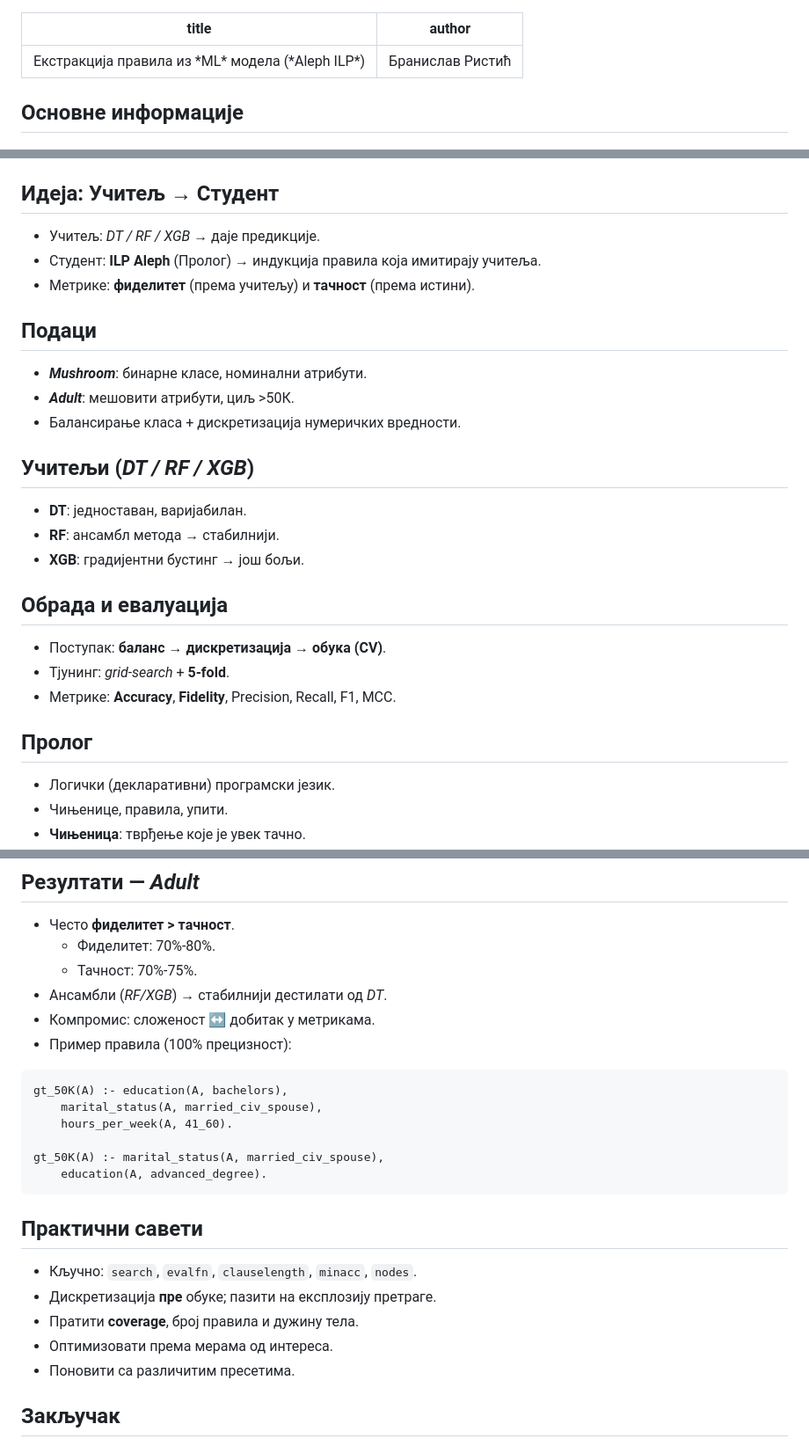
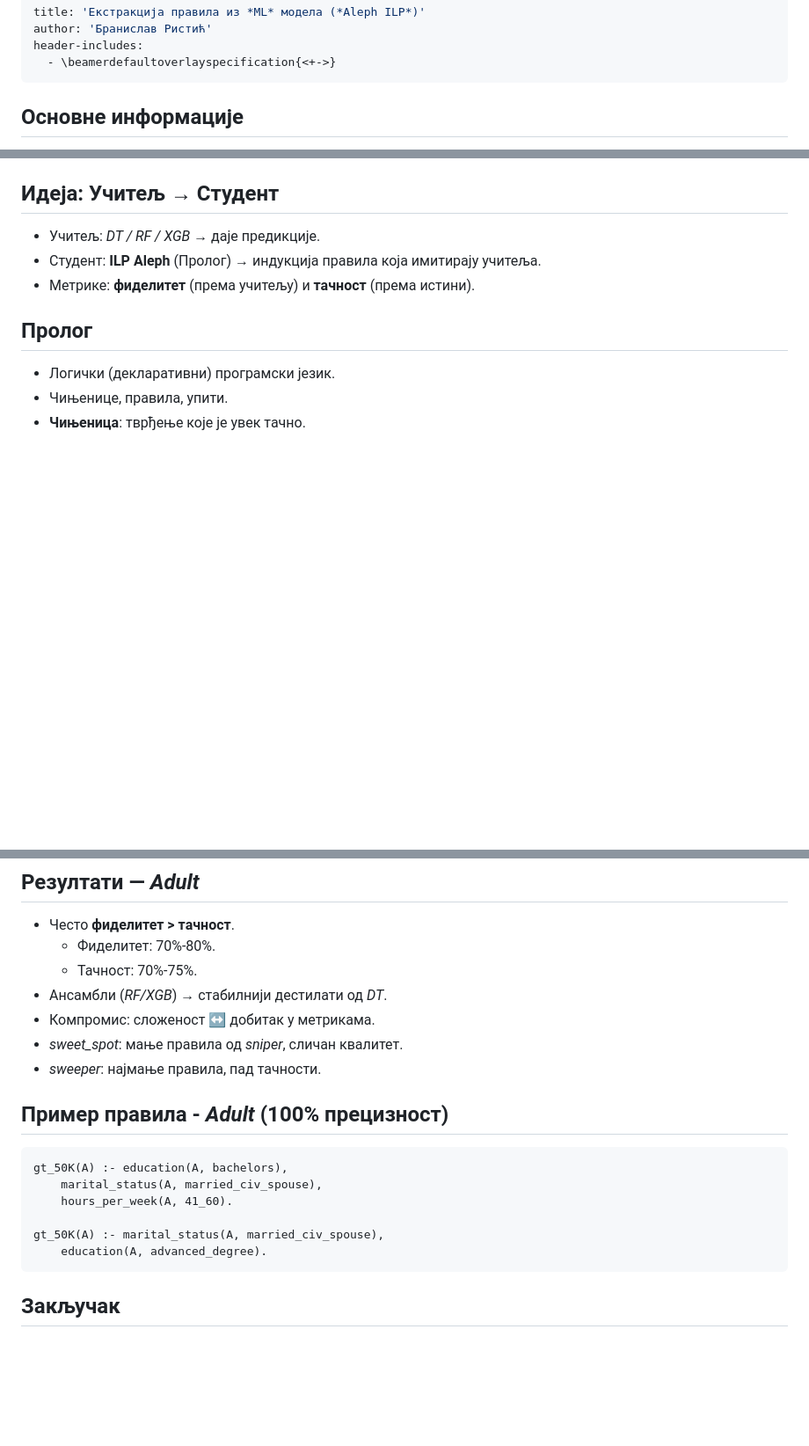
Before and after one commit to ristic-ac/Matematika-DAS, a Markdown page: seminarski/prezentacija.md, 3 parts joined by grey strips. Shown at 88% size. Rendered like a GitHub page; blank space fills up the shorter version.

````diff
--- a/seminarski/prezentacija.md
+++ b/seminarski/prezentacija.md
@@ -1,6 +1,8 @@
 ---
 title: 'Екстракција правила из *ML* модела (*Aleph ILP*)'
 author: 'Бранислав Ристић'
+header-includes:
+  - \beamerdefaultoverlayspecification{<+->}
 ---
 
 ## Основне информације
@@ -36,24 +38,6 @@ author: 'Бранислав Ристић'
 - Студент: **ILP Aleph** (Пролог) → индукција правила која имитирају учитеља.
 - Метрике: **фиделитет** (према учитељу) и **тачност** (према истини).
 
-## Подаци
-
-- ***Mushroom***: бинарне класе, номинални атрибути.
-- ***Adult***: мешовити атрибути, циљ >50К.
-- Балансирање класа + дискретизација нумеричких вредности.
-
-## Учитељи (*DT / RF / XGB*)
-
-- **DT**: једноставан, варијабилан.
-- **RF**: ансамбл метода → стабилнији.
-- **XGB**: градијентни бустинг → још бољи.
-
-## Обрада и евалуација
-
-- Поступак: **баланс → дискретизација → обука (CV)**.
-- Тјунинг: *grid-search* + **5-fold**.
-- Метрике: **Accuracy**, **Fidelity**, Precision, Recall, F1, MCC.
-
 ## Пролог
 
 - Логички (декларативни) програмски језик.
@@ -101,7 +117,10 @@ poisonous(A) :- gill_size(A, narrow).
   - Тачност: 70%-75%.
 - Ансамбли (*RF/XGB*) → стабилнији дестилати од *DT*.
 - Компромис: сложеност ↔ добитак у метрикама.
-- Пример правила (100% прецизност):
+- *sweet_spot*: мање правила од *sniper*, сличан квалитет.
+- *sweeper*: најмање правила, пад тачности.
+
+## Пример правила - *Adult* (100% прецизност)
 
 ```
 gt_50K(A) :- education(A, bachelors),
@@ -112,14 +131,6 @@ gt_50K(A) :- marital_status(A, married_civ_spouse),
     education(A, advanced_degree).
 ```
 
-## Практични савети
-
-- Кључно: `search`, `evalfn`, `clauselength`, `minacc`, `nodes`.
-- Дискретизација **пре** обуке; пазити на експлозију претраге.
-- Пратити **coverage**, број правила и дужину тела.
-- Оптимизовати према мерама од интереса.
-- Поновити са различитим пресетима.
-
 ## Закључак
 
 - *Aleph ILP* успешно дестилује моделе у **читљива правила**.
````
Also changed, not shown: other parts of seminarski/prezentacija.md (+36 -4 lines).
